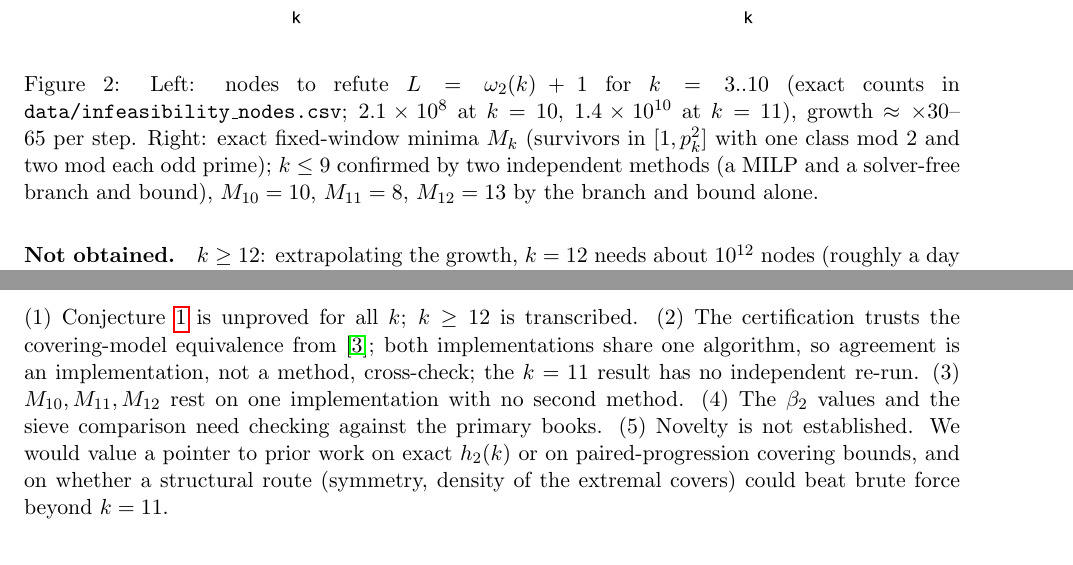
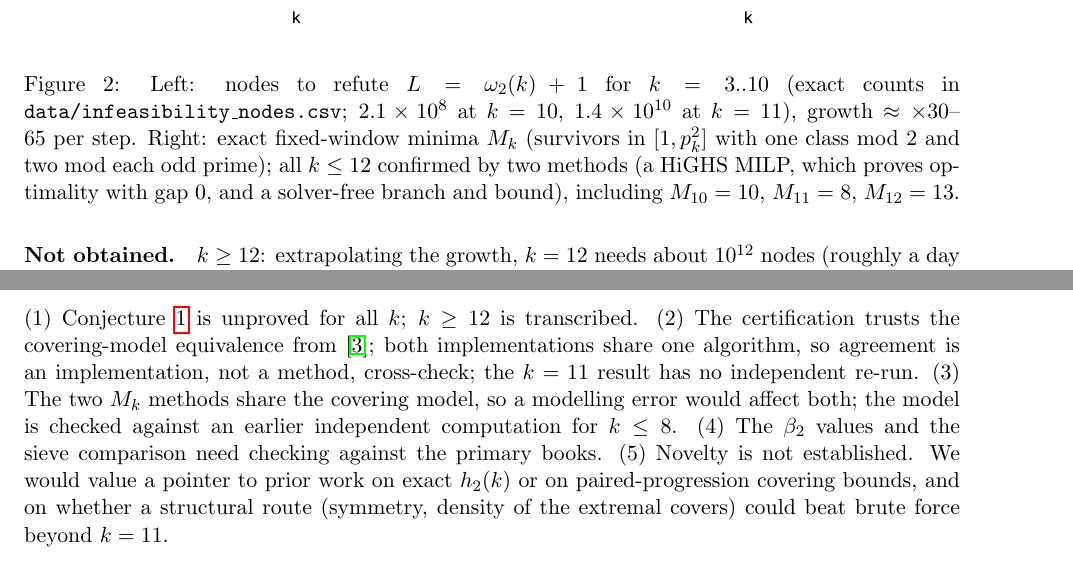
Before and after one commit to shoblaster/Goldbach-Researchs, a LaTeX paper (11_PAPER/paper.tex): two parts of pages 3 and 4 of 5, joined at a grey line, cut so that both start at the same text. Compiled offline with pdfLaTeX.

Commit message:
Paper: M_10..M_12 now confirmed by two exact methods

```diff
--- a/11_PAPER/paper.tex
+++ b/11_PAPER/paper.tex
@@ -27,7 +27,7 @@ Hence Conjecture~\ref{c:H} implies Conjecture~\ref{c:4} for $k\ge3$; the range $
 3&5&18&2&20&0.900&certified\\4&7&30&4&42&0.714&certified\\5&11&66&10&110&0.600&certified\\6&13&150&24&156&\textbf{0.962}&certified\\7&17&192&31&272&0.706&certified\\8&19&258&42&342&0.754&certified\\9&23&366&60&506&0.723&certified\\10&29&450&74&812&0.554&certified\\11&31&570&94&930&0.613&certified$^\dagger$\\12--21&37--73&708--2622&&&$\le0.60$&transcribed\\\bottomrule\end{tabular}
 \caption{Values from \cite{ZM1} Table 1; certified rows re-derived by exhaustive search ($^\dagger$ $k=11$: one implementation, repository EXP032; EXP030; $\hh(10)$ also by an independent implementation, EXP029, same algorithm family). Full data: \texttt{data/h2\_table.csv}.}\end{table}
 \begin{figure}[H]\centering\includegraphics[width=\linewidth]{figures/fig1_h2_vs_bound.pdf}\caption{(a) $\hh(k)$ against $p_k^2-p_k$; circles mark certified rows. (b) The ratio never exceeds $0.9615$ ($k=6$), so Conjecture~\ref{c:H} holds on all 19 tabulated rows, but the margin at $k=6$ is only $6$.}\end{figure}
-\begin{figure}[H]\centering\includegraphics[width=.49\linewidth]{figures/fig2_search_nodes.pdf}\includegraphics[width=.49\linewidth]{figures/fig3_mk.pdf}\caption{Left: nodes to refute $L=\wt(k)+1$ for $k=3..10$ (exact counts in \texttt{data/infeasibility\_nodes.csv}; $2.1\times10^{8}$ at $k=10$, $1.4\times10^{10}$ at $k=11$), growth $\approx\times30$--$65$ per step. Right: exact fixed-window minima $M_k$ (survivors in $[1,p_k^2]$ with one class mod 2 and two mod each odd prime); $k\le9$ confirmed by two independent methods (a MILP and a solver-free branch and bound), $M_{10}=10$, $M_{11}=8$, $M_{12}=13$ by the branch and bound alone.}\end{figure}
+\begin{figure}[H]\centering\includegraphics[width=.49\linewidth]{figures/fig2_search_nodes.pdf}\includegraphics[width=.49\linewidth]{figures/fig3_mk.pdf}\caption{Left: nodes to refute $L=\wt(k)+1$ for $k=3..10$ (exact counts in \texttt{data/infeasibility\_nodes.csv}; $2.1\times10^{8}$ at $k=10$, $1.4\times10^{10}$ at $k=11$), growth $\approx\times30$--$65$ per step. Right: exact fixed-window minima $M_k$ (survivors in $[1,p_k^2]$ with one class mod 2 and two mod each odd prime); all $k\le12$ confirmed by two methods (a HiGHS MILP, which proves optimality with gap 0, and a solver-free branch and bound), including $M_{10}=10$, $M_{11}=8$, $M_{12}=13$.}\end{figure}
 \paragraph{Not obtained.} $k\ge12$: extrapolating the growth, $k=12$ needs about $10^{12}$ nodes (roughly a day on two threads); lower-side runs for $k=12,13$ timed out at 240\,s (EXP031).
 
 \paragraph{Finite check of Conjecture~\ref{c:4}.} All $9{,}999{,}995$ even $N\in[12,2\cdot10^{7}]$ pass; an independent trial-division check for $N\le10^{5}$ agrees (EXP023). This is evidence, not proof.
@@ -40,7 +40,7 @@ The covering window has length $\approx p_k^2$ and sifts by all primes $\le p_k\
 Every figure is produced by \texttt{11\_PAPER/make\_figures.py} from the CSVs in \texttt{11\_PAPER/data/}; \texttt{verify\_data.py} recomputes $p_k$, checks $\hh(k)=6\wt+6$, $\hh<p_k^2-p_k$, and re-runs the search for $k\le8$, matching the node counts (about one minute on one core). Larger rows use \texttt{03\_CODE/h2\_cover\_search(\_par).cpp} (repository branch history; raw output in \texttt{06\_EXPERIMENTS/EXP030*}). The parallel $k=10$ run takes about 21\,s.
 
 \section{Limitations and requests for review}\label{sec:limits}
-(1) Conjecture~\ref{c:H} is unproved for all $k$; $k\ge12$ is transcribed. (2) The certification trusts the covering-model equivalence from \cite{ZM3}; both implementations share one algorithm, so agreement is an implementation, not a method, cross-check; the $k=11$ result has no independent re-run. (3) $M_{10},M_{11},M_{12}$ rest on one implementation with no second method. (4) The $\beta_2$ values and the sieve comparison need checking against the primary books. (5) Novelty is not established. We would value a pointer to prior work on exact $\hh(k)$ or on paired-progression covering bounds, and on whether a structural route (symmetry, density of the extremal covers) could beat brute force beyond $k=11$.
+(1) Conjecture~\ref{c:H} is unproved for all $k$; $k\ge12$ is transcribed. (2) The certification trusts the covering-model equivalence from \cite{ZM3}; both implementations share one algorithm, so agreement is an implementation, not a method, cross-check; the $k=11$ result has no independent re-run. (3) The two $M_k$ methods share the covering model, so a modelling error would affect both; the model is checked against an earlier independent computation for $k\le8$. (4) The $\beta_2$ values and the sieve comparison need checking against the primary books. (5) Novelty is not established. We would value a pointer to prior work on exact $\hh(k)$ or on paired-progression covering bounds, and on whether a structural route (symmetry, density of the extremal covers) could beat brute force beyond $k=11$.
 
 \begin{thebibliography}{9}
 \bibitem{ZM1}M.~Ziller, J.~F.~Morack, \emph{A short note on the computation of the generalised Jacobsthal function for paired progressions}, arXiv:1706.03668 (2017).
```
Also changed, not shown: 11_PAPER/data/mk_minima.csv (+3 -3 lines), 11_PAPER/figures/fig3_mk.pdf, 11_PAPER/figures/fig3_mk.png, 11_PAPER/paper.pdf.
